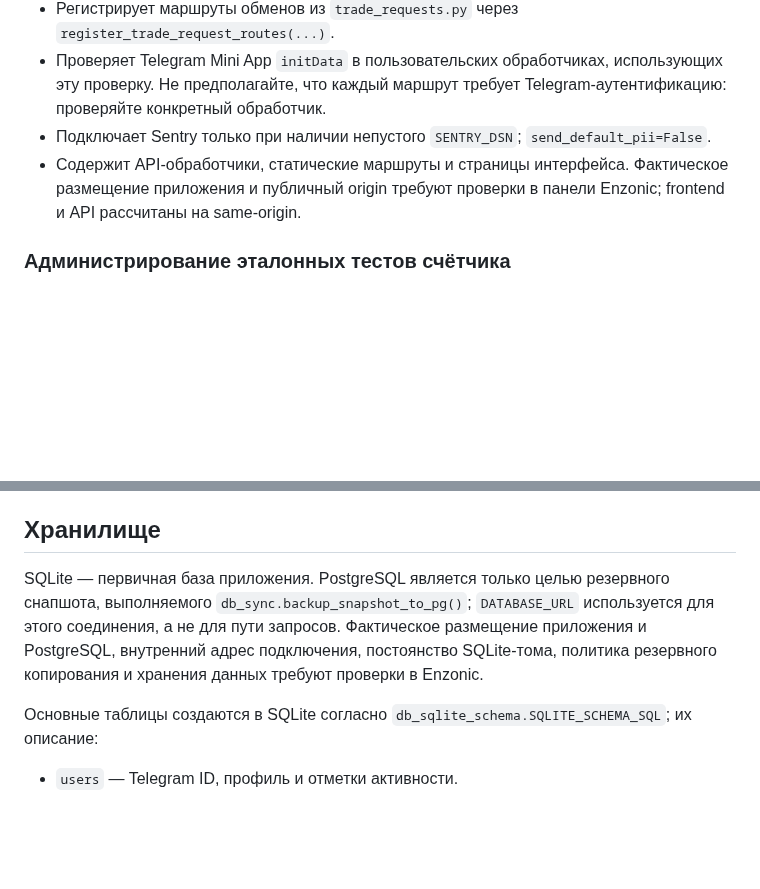
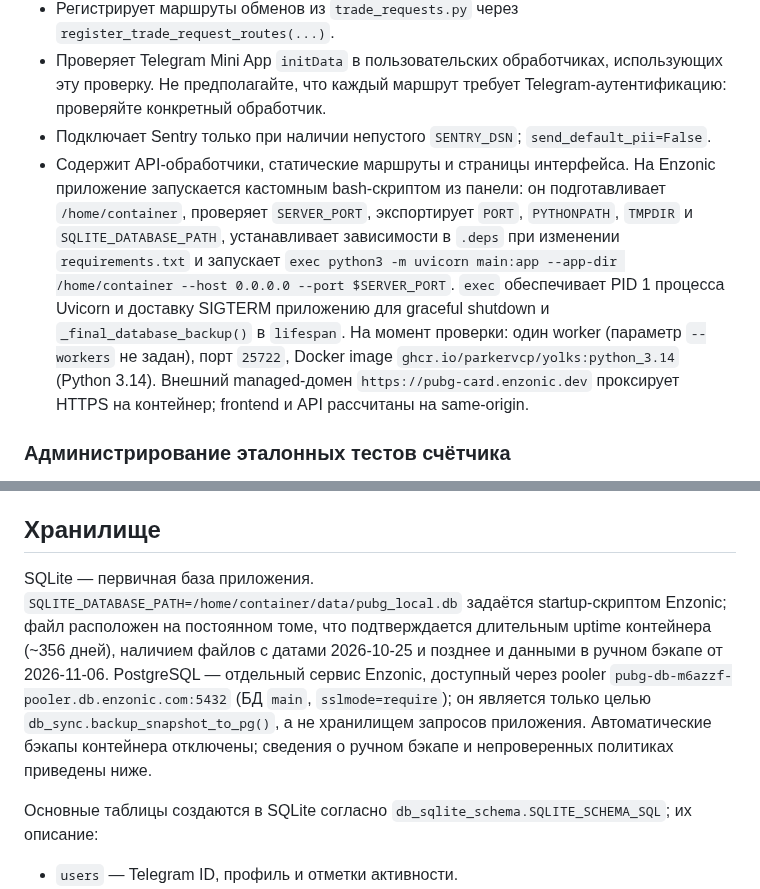
Before and after one commit to den2002pv-tech/pubg-backend, a Markdown page: docs/architecture.md, 2 parts joined by grey strips. GitHub-like rendering; blank space fills up the shorter version.

```diff
--- a/docs/architecture.md
+++ b/docs/architecture.md
@@ -13,7 +13,7 @@
 - Регистрирует маршруты обменов из `trade_requests.py` через `register_trade_request_routes(...)`.
 - Проверяет Telegram Mini App `initData` в пользовательских обработчиках, использующих эту проверку. Не предполагайте, что каждый маршрут требует Telegram-аутентификацию: проверяйте конкретный обработчик.
 - Подключает Sentry только при наличии непустого `SENTRY_DSN`; `send_default_pii=False`.
-- Содержит API-обработчики, статические маршруты и страницы интерфейса. Фактическое размещение приложения и публичный origin требуют проверки в панели Enzonic; frontend и API рассчитаны на same-origin.
+- Содержит API-обработчики, статические маршруты и страницы интерфейса. На Enzonic приложение запускается кастомным bash-скриптом из панели: он подготавливает `/home/container`, проверяет `SERVER_PORT`, экспортирует `PORT`, `PYTHONPATH`, `TMPDIR` и `SQLITE_DATABASE_PATH`, устанавливает зависимости в `.deps` при изменении `requirements.txt` и запускает `exec python3 -m uvicorn main:app --app-dir /home/container --host 0.0.0.0 --port $SERVER_PORT`. `exec` обеспечивает PID 1 процесса Uvicorn и доставку SIGTERM приложению для graceful shutdown и `_final_database_backup()` в `lifespan`. На момент проверки: один worker (параметр `--workers` не задан), порт `25722`, Docker image `ghcr.io/parkervcp/yolks:python_3.14` (Python 3.14). Внешний managed-домен `https://pubg-card.enzonic.dev` проксирует HTTPS на контейнер; frontend и API рассчитаны на same-origin.
 
 ### Администрирование эталонных тестов счётчика
 
@@ -82,7 +82,7 @@
 
 ## Хранилище
 
-SQLite — первичная база приложения. PostgreSQL является только целью резервного снапшота, выполняемого `db_sync.backup_snapshot_to_pg()`; `DATABASE_URL` используется для этого соединения, а не для пути запросов. Фактическое размещение приложения и PostgreSQL, внутренний адрес подключения, постоянство SQLite-тома, политика резервного копирования и хранения данных требуют проверки в Enzonic.
+SQLite — первичная база приложения. `SQLITE_DATABASE_PATH=/home/container/data/pubg_local.db` задаётся startup-скриптом Enzonic; файл расположен на постоянном томе, что подтверждается длительным uptime контейнера (~356 дней), наличием файлов с датами 2026-10-25 и позднее и данными в ручном бэкапе от 2026-11-06. PostgreSQL — отдельный сервис Enzonic, доступный через pooler `pubg-db-m6azzf-pooler.db.enzonic.com:5432` (БД `main`, `sslmode=require`); он является только целью `db_sync.backup_snapshot_to_pg()`, а не хранилищем запросов приложения. Автоматические бэкапы контейнера отключены; сведения о ручном бэкапе и непроверенных политиках приведены ниже.
 
 Основные таблицы создаются в SQLite согласно `db_sqlite_schema.SQLITE_SCHEMA_SQL`; их описание:
 
```
Also changed, not shown: other parts of docs/architecture.md (+9 -5 lines).
